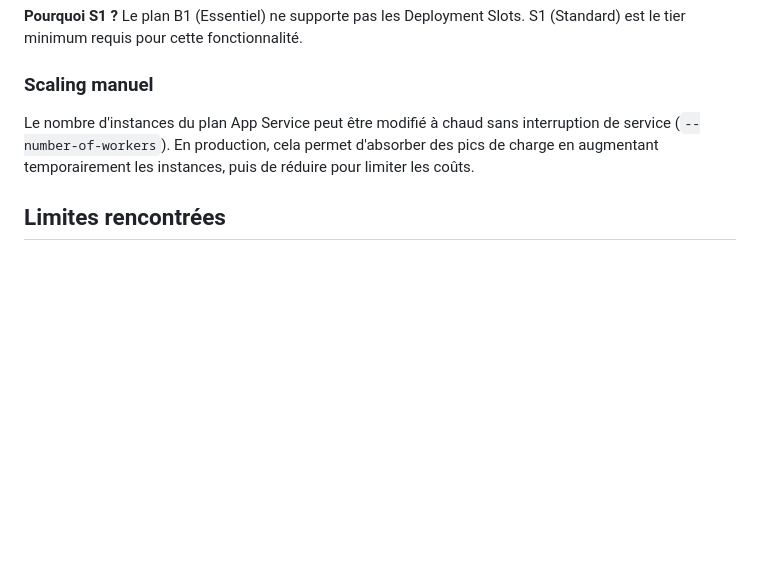
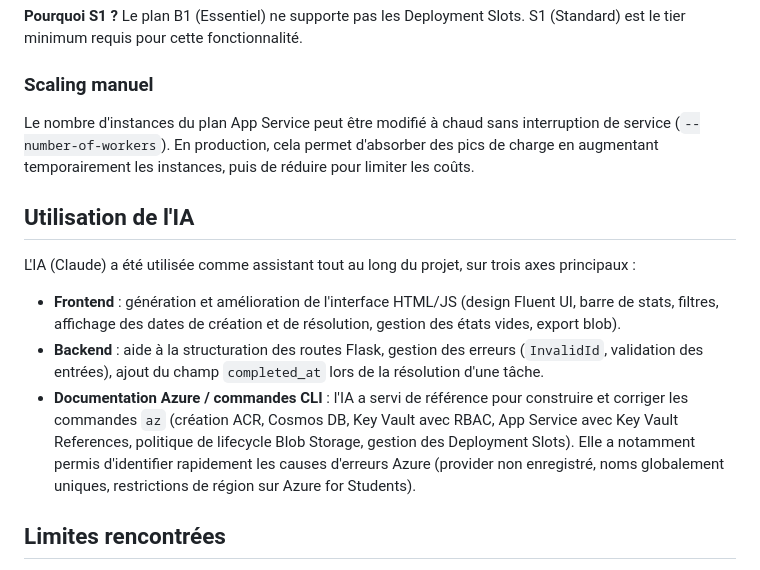
Before and after one commit to nhumeau/eval-cloud-sdv, a Markdown page: README.md, the part around the change. GitHub-like rendering; blank space fills up the shorter version.

Commit message:
docs: add AI usage section to README

```diff
--- a/README.md
+++ b/README.md
@@ -172,6 +172,14 @@ Le slot `staging` permet de déployer et tester une nouvelle version de l'applic
 ### Scaling manuel
 Le nombre d'instances du plan App Service peut être modifié à chaud sans interruption de service (`--number-of-workers`). En production, cela permet d'absorber des pics de charge en augmentant temporairement les instances, puis de réduire pour limiter les coûts.
 
+## Utilisation de l'IA
+
+L'IA (Claude) a été utilisée comme assistant tout au long du projet, sur trois axes principaux :
+
+- **Frontend** : génération et amélioration de l'interface HTML/JS (design Fluent UI, barre de stats, filtres, affichage des dates de création et de résolution, gestion des états vides, export blob).
+- **Backend** : aide à la structuration des routes Flask, gestion des erreurs (`InvalidId`, validation des entrées), ajout du champ `completed_at` lors de la résolution d'une tâche.
+- **Documentation Azure / commandes CLI** : l'IA a servi de référence pour construire et corriger les commandes `az` (création ACR, Cosmos DB, Key Vault avec RBAC, App Service avec Key Vault References, politique de lifecycle Blob Storage, gestion des Deployment Slots). Elle a notamment permis d'identifier rapidement les causes d'erreurs Azure (provider non enregistré, noms globalement uniques, restrictions de région sur Azure for Students).
+
 ## Limites rencontrées
 
 - **Politique de région Azure for Students** : l'abonnement étudiant restreint les déploiements à 5 régions (swedencentral, spaincentral, germanywestcentral, italynorth, uaenorth). Switzerland North initialement prévue n'est pas autorisée.
```
